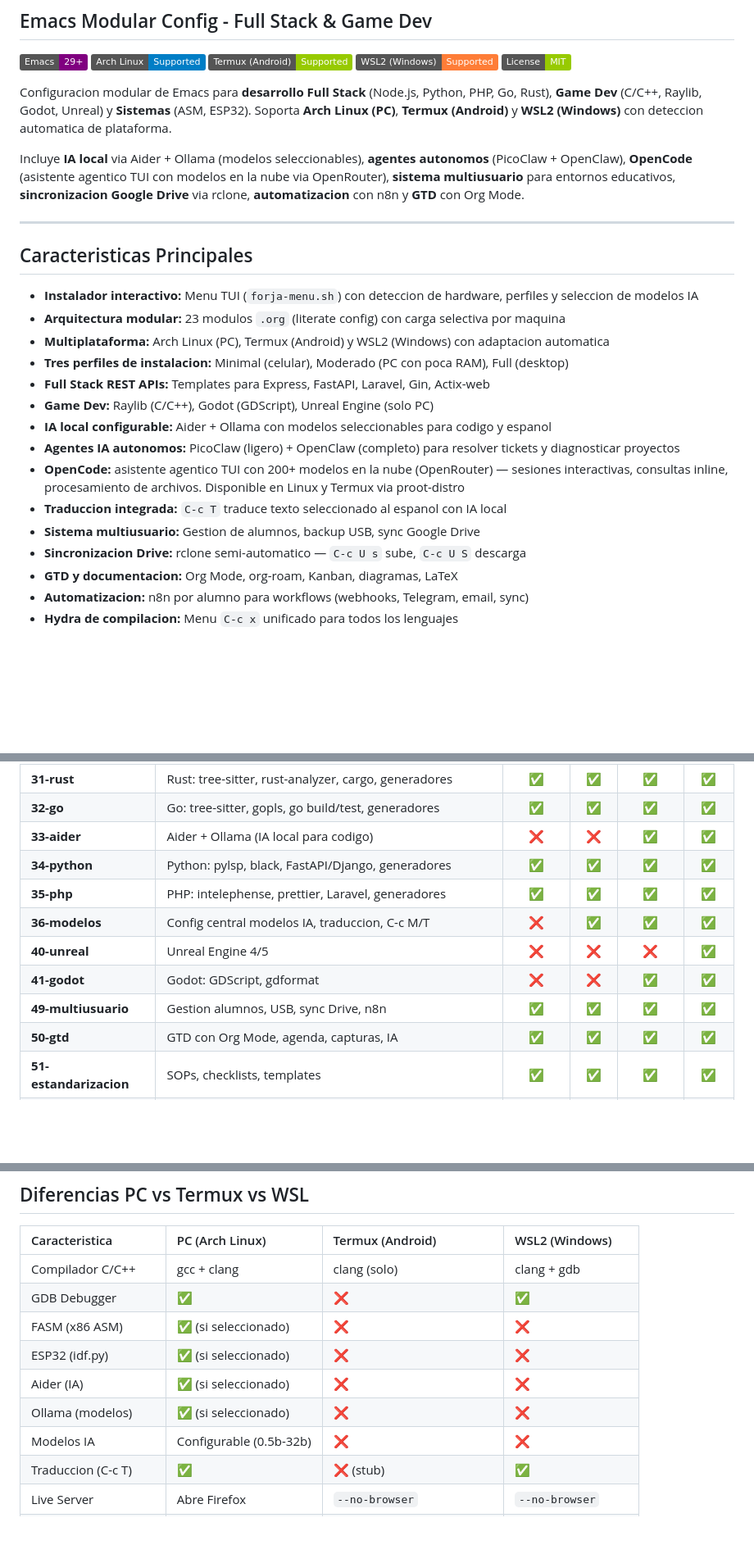
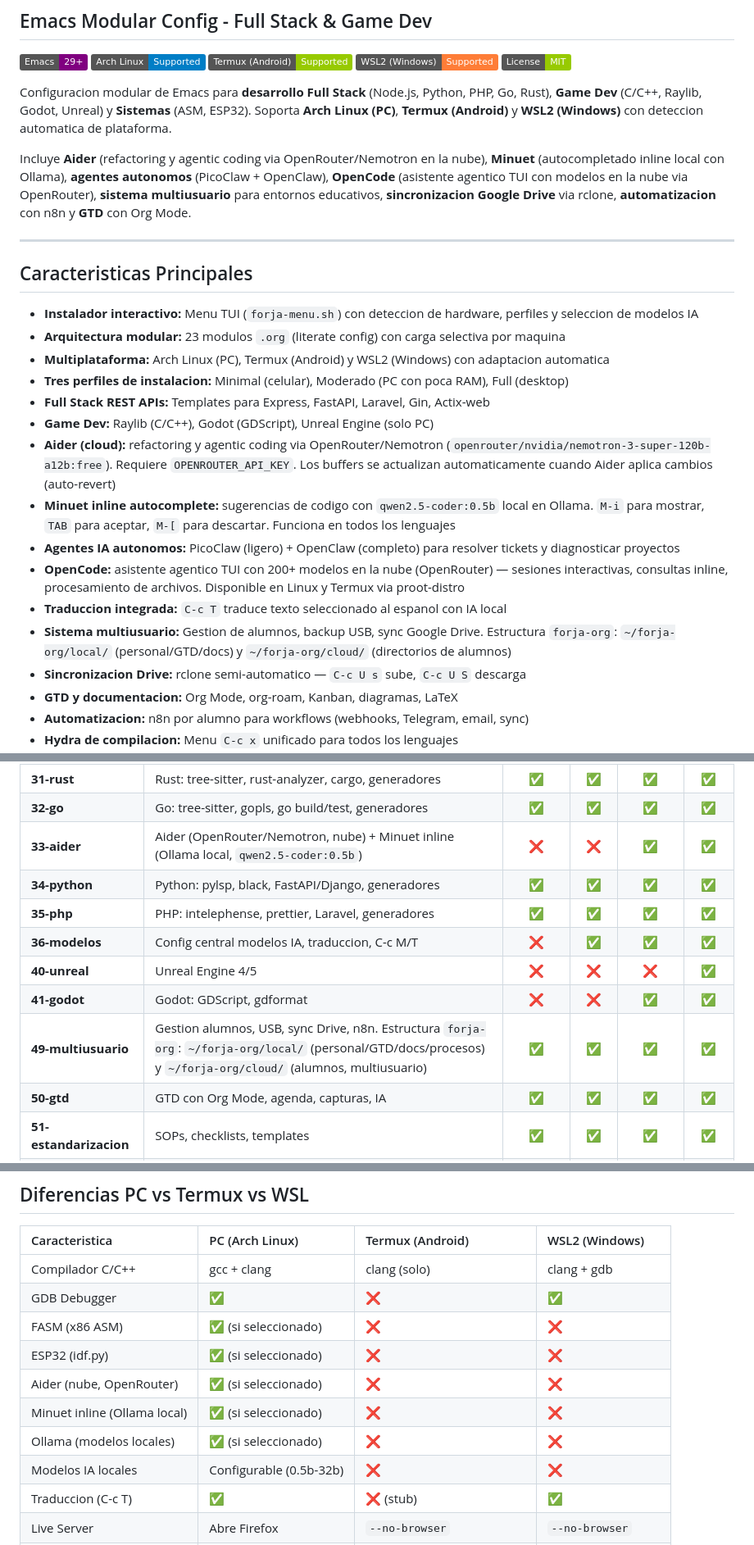
Before and after one commit to Brianholl/forja, a Markdown page: README.md, 3 parts joined by grey strips. Shown at 82% size. Drawn GitHub-style; badges without logos; blank space fills up the shorter version.

```diff
--- a/README.md
+++ b/README.md
@@ -9,7 +9,7 @@
 
 Configuracion modular de Emacs para **desarrollo Full Stack** (Node.js, Python, PHP, Go, Rust), **Game Dev** (C/C++, Raylib, Godot, Unreal) y **Sistemas** (ASM, ESP32). Soporta **Arch Linux (PC)**, **Termux (Android)** y **WSL2 (Windows)** con deteccion automatica de plataforma.
 
-Incluye **IA local** via Aider + Ollama (modelos seleccionables), **agentes autonomos** (PicoClaw + OpenClaw), **OpenCode** (asistente agentico TUI con modelos en la nube via OpenRouter), **sistema multiusuario** para entornos educativos, **sincronizacion Google Drive** via rclone, **automatizacion** con n8n y **GTD** con Org Mode.
+Incluye **Aider** (refactoring y agentic coding via OpenRouter/Nemotron en la nube), **Minuet** (autocompletado inline local con Ollama), **agentes autonomos** (PicoClaw + OpenClaw), **OpenCode** (asistente agentico TUI con modelos en la nube via OpenRouter), **sistema multiusuario** para entornos educativos, **sincronizacion Google Drive** via rclone, **automatizacion** con n8n y **GTD** con Org Mode.
 
 ---
 
@@ -21,11 +21,12 @@ Incluye **IA local** via Aider + Ollama (modelos seleccionables), **agentes auto
 - **Tres perfiles de instalacion:** Minimal (celular), Moderado (PC con poca RAM), Full (desktop)
 - **Full Stack REST APIs:** Templates para Express, FastAPI, Laravel, Gin, Actix-web
 - **Game Dev:** Raylib (C/C++), Godot (GDScript), Unreal Engine (solo PC)
-- **IA local configurable:** Aider + Ollama con modelos seleccionables para codigo y espanol
+- **Aider (cloud):** refactoring y agentic coding via OpenRouter/Nemotron (`openrouter/nvidia/nemotron-3-super-120b-a12b:free`). Requiere `OPENROUTER_API_KEY`. Los buffers se actualizan automaticamente cuando Aider aplica cambios (auto-revert)
+- **Minuet inline autocomplete:** sugerencias de codigo con `qwen2.5-coder:0.5b` local en Ollama. `M-i` para mostrar, `TAB` para aceptar, `M-[` para descartar. Funciona en todos los lenguajes
 - **Agentes IA autonomos:** PicoClaw (ligero) + OpenClaw (completo) para resolver tickets y diagnosticar proyectos
 - **OpenCode:** asistente agentico TUI con 200+ modelos en la nube (OpenRouter) — sesiones interactivas, consultas inline, procesamiento de archivos. Disponible en Linux y Termux via proot-distro
 - **Traduccion integrada:** `C-c T` traduce texto seleccionado al espanol con IA local
-- **Sistema multiusuario:** Gestion de alumnos, backup USB, sync Google Drive
+- **Sistema multiusuario:** Gestion de alumnos, backup USB, sync Google Drive. Estructura `forja-org`: `~/forja-org/local/` (personal/GTD/docs) y `~/forja-org/cloud/` (directorios de alumnos)
 - **Sincronizacion Drive:** rclone semi-automatico — `C-c U s` sube, `C-c U S` descarga
 - **GTD y documentacion:** Org Mode, org-roam, Kanban, diagramas, LaTeX
 - **Automatizacion:** n8n por alumno para workflows (webhooks, Telegram, email, sync)
@@ -302,13 +308,13 @@ Tambien leido por Emacs (`36-modelos.org`) para configurar los modelos al inicia
 | **30-cpp** | C/C++, FASM, GDB, ESP32, clang/gcc, generadores C/Raylib | ✅ | ✅ | ✅ | ✅ |
 | **31-rust** | Rust: tree-sitter, rust-analyzer, cargo, generadores | ✅ | ✅ | ✅ | ✅ |
 | **32-go** | Go: tree-sitter, gopls, go build/test, generadores | ✅ | ✅ | ✅ | ✅ |
-| **33-aider** | Aider + Ollama (IA local para codigo) | ❌ | ❌ | ✅ | ✅ |
+| **33-aider** | Aider (OpenRouter/Nemotron, nube) + Minuet inline (Ollama local, `qwen2.5-coder:0.5b`) | ❌ | ❌ | ✅ | ✅ |
 | **34-python** | Python: pylsp, black, FastAPI/Django, generadores | ✅ | ✅ | ✅ | ✅ |
 | **35-php** | PHP: intelephense, prettier, Laravel, generadores | ✅ | ✅ | ✅ | ✅ |
 | **36-modelos** | Config central modelos IA, traduccion, C-c M/T | ❌ | ✅ | ✅ | ✅ |
 | **40-unreal** | Unreal Engine 4/5 | ❌ | ❌ | ❌ | ✅ |
 | **41-godot** | Godot: GDScript, gdformat | ❌ | ❌ | ✅ | ✅ |
-| **49-multiusuario** | Gestion alumnos, USB, sync Drive, n8n | ✅ | ✅ | ✅ | ✅ |
+| **49-multiusuario** | Gestion alumnos, USB, sync Drive, n8n. Estructura `forja-org`: `~/forja-org/local/` (personal/GTD/docs/procesos) y `~/forja-org/cloud/` (alumnos, multiusuario) | ✅ | ✅ | ✅ | ✅ |
 | **50-gtd** | GTD con Org Mode, agenda, capturas, IA | ✅ | ✅ | ✅ | ✅ |
 | **51-estandarizacion** | SOPs, checklists, templates | ✅ | ✅ | ✅ | ✅ |
 | **52-vision-sistemica** | Diagramas, Mermaid, Graphviz | ✅ | ✅ | ✅ | ✅ |
@@ -535,9 +548,10 @@ PC Escuela (Arch) <-> Google Drive <-> Celular (Termux) / PC Casa (WSL/Arch)
 | GDB Debugger | ✅ | ❌ | ✅ |
 | FASM (x86 ASM) | ✅ (si seleccionado) | ❌ | ❌ |
 | ESP32 (idf.py) | ✅ (si seleccionado) | ❌ | ❌ |
-| Aider (IA) | ✅ (si seleccionado) | ❌ | ❌ |
-| Ollama (modelos) | ✅ (si seleccionado) | ❌ | ❌ |
-| Modelos IA | Configurable (0.5b-32b) | ❌ | ❌ |
+| Aider (nube, OpenRouter) | ✅ (si seleccionado) | ❌ | ❌ |
+| Minuet inline (Ollama local) | ✅ (si seleccionado) | ❌ | ❌ |
+| Ollama (modelos locales) | ✅ (si seleccionado) | ❌ | ❌ |
+| Modelos IA locales | Configurable (0.5b-32b) | ❌ | ❌ |
 | Traduccion (C-c T) | ✅ | ❌ (stub) | ✅ |
 | Live Server | Abre Firefox | `--no-browser` | `--no-browser` |
 | Godot | ✅ (si seleccionado) | ❌ | ❌ |
```
Also changed, not shown: other parts of README.md (+23 -10 lines), how_to/06_Inteligencia_Artificial.md (+73 -16 lines), how_to/14_OpenCode.md (+10 -10 lines).
